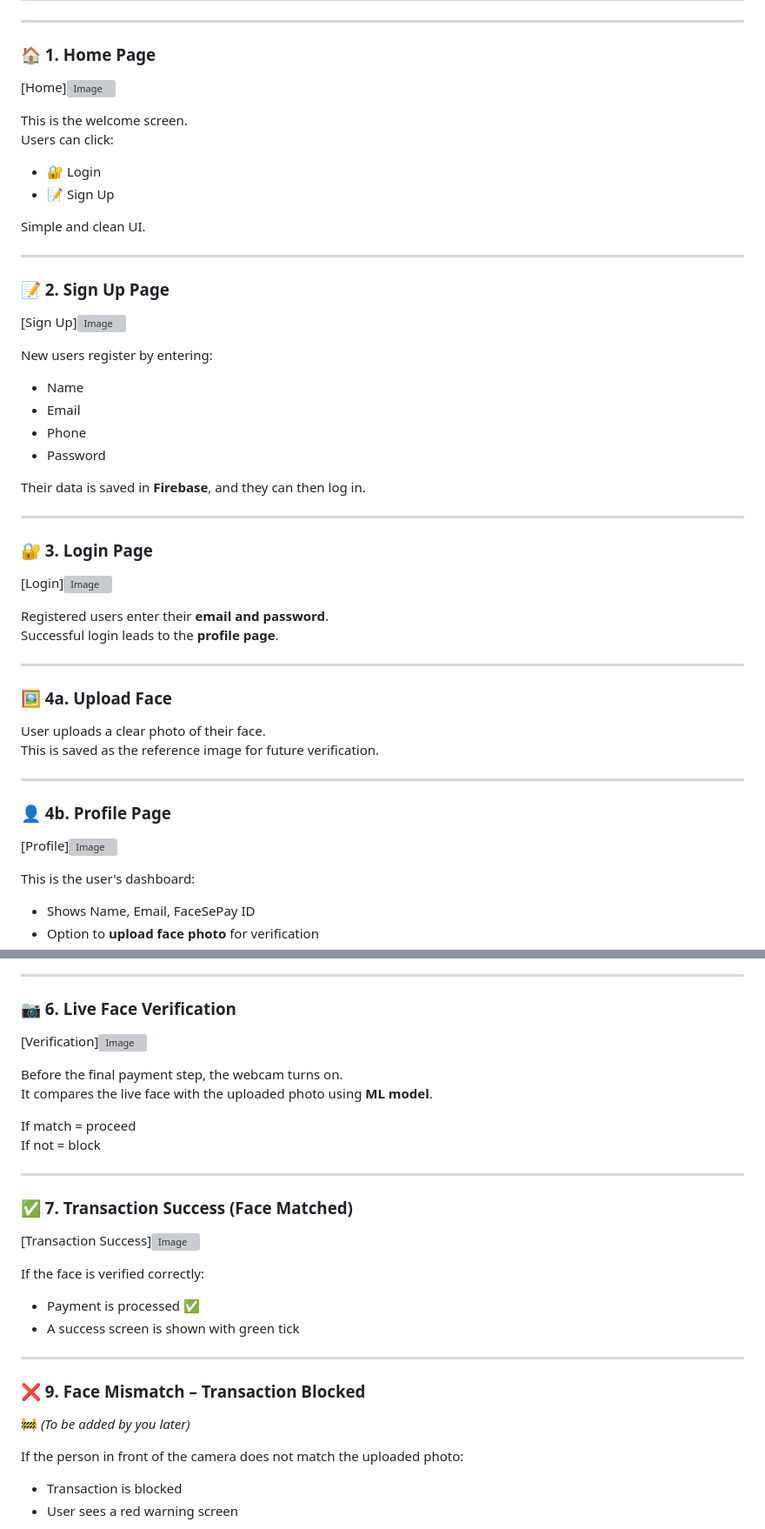
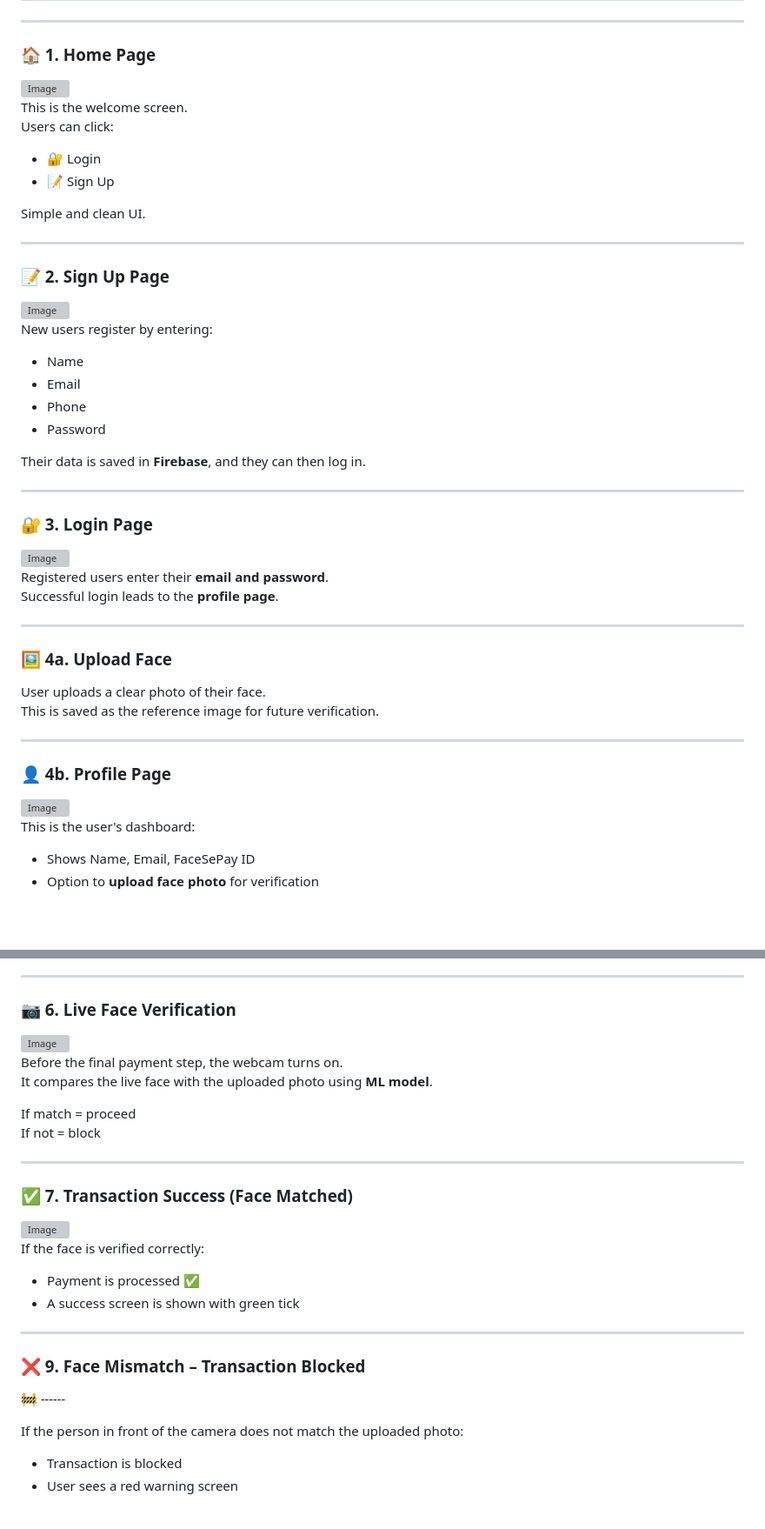
Before and after one commit to theillogicalraaj/FaceSePay, a Markdown page: README.md, 2 parts joined by grey strips. Shown at 87% size. Drawn GitHub-style; blank space fills up the shorter version; grey boxes are pictures that could not be loaded.

```diff
--- a/README.md
+++ b/README.md
@@ -19,7 +19,7 @@ Instead of passwords or OTPs, the system uses your **live webcam** to verify you
 ---
 
 ### 🏠 1. Home Page
-[Home]<img width="1920" height="1080" alt="Image" src="https://github.com/user-attachments/assets/42cf4cd6-b17a-4604-b860-1f2c2b339a1d" />
+<img width="1920" height="1080" alt="Image" src="https://github.com/user-attachments/assets/42cf4cd6-b17a-4604-b860-1f2c2b339a1d" />
 
 
 This is the welcome screen.
@@ -32,7 +32,7 @@ Simple and clean UI.
 ---
 
 ### 📝 2. Sign Up Page
-[Sign Up]<img width="1920" height="1080" alt="Image" src="https://github.com/user-attachments/assets/66120ba6-8fa3-4700-9d2c-b2e46bb706b9" />
+<img width="1920" height="1080" alt="Image" src="https://github.com/user-attachments/assets/66120ba6-8fa3-4700-9d2c-b2e46bb706b9" />
 
 
 New users register by entering:
@@ -46,7 +46,7 @@ Their data is saved in **Firebase**, and they can then log in.
 ---
 
 ### 🔐 3. Login Page
-[Login]<img width="1920" height="1080" alt="Image" src="https://github.com/user-attachments/assets/a556dd4b-523e-4bac-99a3-14a8f261652a" />
+<img width="1920" height="1080" alt="Image" src="https://github.com/user-attachments/assets/a556dd4b-523e-4bac-99a3-14a8f261652a" />
 
 
 Registered users enter their **email and password**.
@@ -62,7 +62,7 @@ This is saved as the reference image for future verification.
 ---
 
 ### 👤 4b. Profile Page
-[Profile]<img width="1920" height="1080" alt="Image" src="https://github.com/user-attachments/assets/a79663ce-b3a0-4336-a152-f1ea01d6f551" />
+<img width="1920" height="1080" alt="Image" src="https://github.com/user-attachments/assets/a79663ce-b3a0-4336-a152-f1ea01d6f551" />
 
 
 This is the user's dashboard:
@@ -88,7 +88,7 @@ They enter amount + receiver details.
 ---
 
 ### 📷 6. Live Face Verification
-[Verification]<img width="1920" height="1080" alt="Image" src="https://github.com/user-attachments/assets/428720e5-8c9f-43e9-8bea-66e7587d5ddb" />
+<img width="1920" height="1080" alt="Image" src="https://github.com/user-attachments/assets/428720e5-8c9f-43e9-8bea-66e7587d5ddb" />
 
 Before the final payment step, the webcam turns on.
 It compares the live face with the uploaded photo using **ML model**.
@@ -100,7 +100,7 @@ If not = block
 
 
 ### ✅ 7. Transaction Success (Face Matched)
-[Transaction Success]<img width="1920" height="1080" alt="Image" src="https://github.com/user-attachments/assets/96f4c103-2833-4ab5-957c-92d7b246abda" />
+<img width="1920" height="1080" alt="Image" src="https://github.com/user-attachments/assets/96f4c103-2833-4ab5-957c-92d7b246abda" />
 
 If the face is verified correctly:
 - Payment is processed ✅
@@ -110,7 +110,7 @@ If the face is verified correctly:
 
 
 ### ❌ 9. Face Mismatch – Transaction Blocked
-🚧 *(To be added by you later)*
+🚧 *------*
 
 If the person in front of the camera does not match the uploaded photo:
 - Transaction is blocked
```
Also changed, not shown: other parts of README.md (+2 -2 lines).
